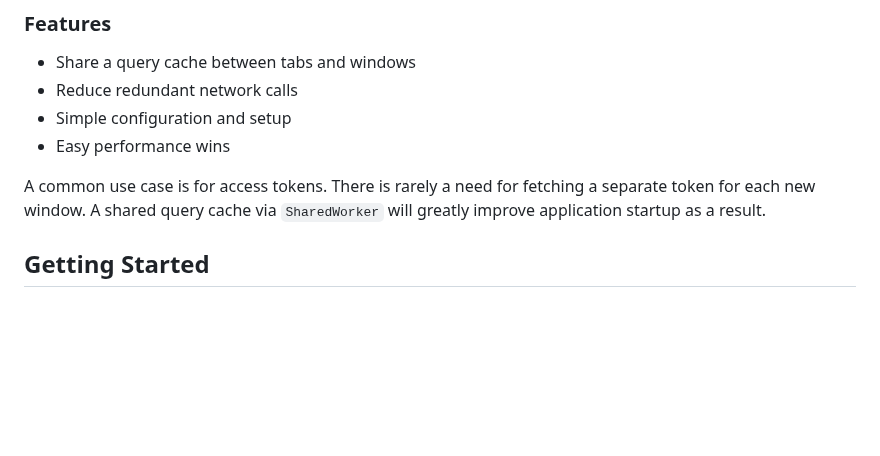
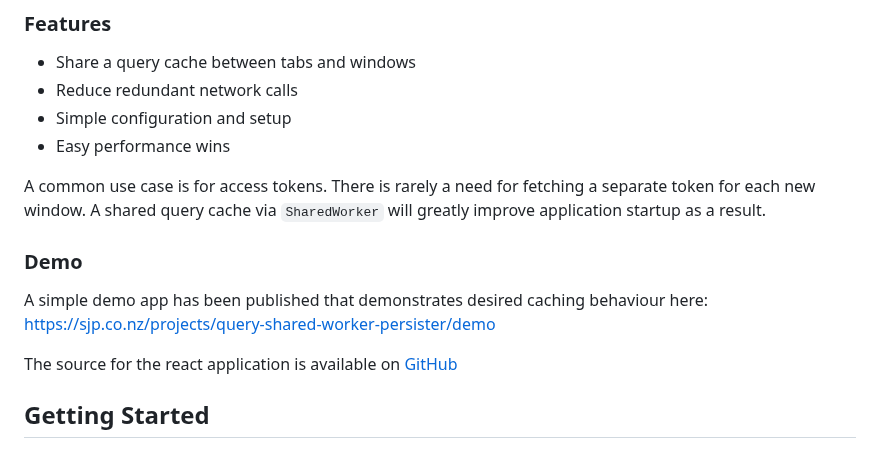
Before and after one commit to sjp/query-shared-worker-persister, a Markdown page: README.md, the part around the change. Rendered like a GitHub page; blank space fills up the shorter version.

Commit message:
Add link to demo

```diff
--- a/README.md
+++ b/README.md
@@ -14,6 +14,12 @@ This package allows [Tanstack Query](https://tanstack.com/query/latest) state to
 * Easy performance wins
 
 A common use case is for access tokens. There is rarely a need for fetching a separate token for each new window. A shared query cache via `SharedWorker` will greatly improve application startup as a result.
+
+### Demo
+
+A simple demo app has been published that demonstrates desired caching behaviour here: <https://sjp.co.nz/projects/query-shared-worker-persister/demo>
+
+The source for the react application is available on [GitHub](https://github.com/sjp/query-shared-worker-demo)
 
 ## Getting Started
 
```
